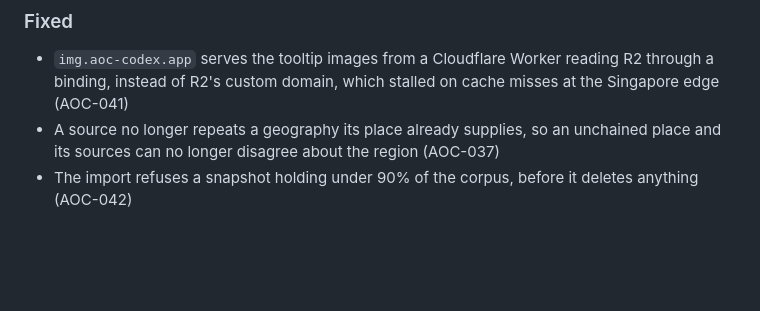
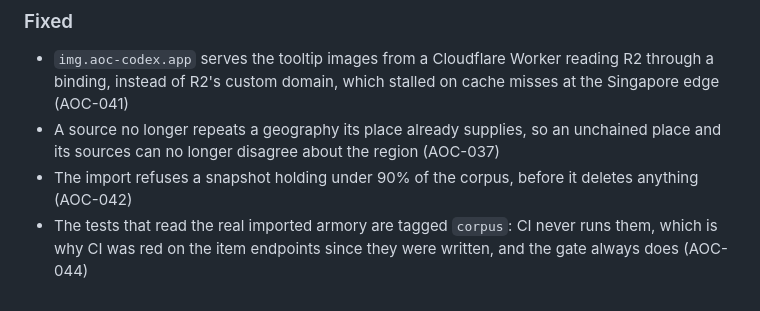
Before and after one commit to pierrehrt/aoc-api, a Markdown page: CHANGELOG.md, the part around the change. GitHub-like rendering; blank space fills up the shorter version.

Commit message:
AOC-015: CHANGELOG line for AOC-044; docs — CI lints the corpus files, it only never runs them
Co-Authored-By: Claude Opus 5.5 <noreply@anthropic.com>

```diff
--- a/CHANGELOG.md
+++ b/CHANGELOG.md
@@ -57,3 +57,5 @@ The first tagged release: everything built since the repo was created, shipped a
   sources can no longer disagree about the region (AOC-037)
 - The import refuses a snapshot holding under 90% of the corpus, before it deletes anything
   (AOC-042)
+- The tests that read the real imported armory are tagged `corpus`: CI never runs them, which is
+  why CI was red on the item endpoints since they were written, and the gate always does (AOC-044)
```
Also changed, not shown: docs/architecture.md (+3 -3 lines).
